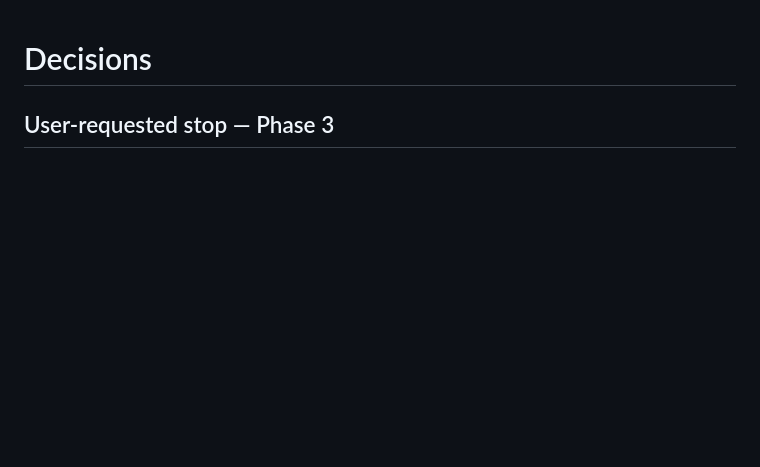
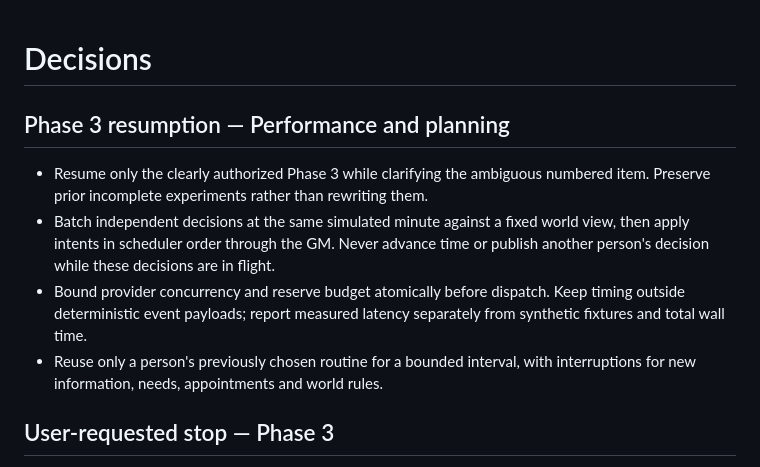
Before and after one commit to khurramidris/smallville-plus, a Markdown page: DECISIONS.md, the part around the change. Drawn GitHub-style; blank space fills up the shorter version.

Commit message:
docs: resume Phase 3 performance and live validation

```diff
--- a/DECISIONS.md
+++ b/DECISIONS.md
@@ -1,4 +1,16 @@
 # Decisions
+
+## Phase 3 resumption — Performance and planning
+- Resume only the clearly authorized Phase 3 while clarifying the ambiguous
+  numbered item. Preserve prior incomplete experiments rather than rewriting them.
+- Batch independent decisions at the same simulated minute against a fixed world
+  view, then apply intents in scheduler order through the GM. Never advance time
+  or publish another person's decision while these decisions are in flight.
+- Bound provider concurrency and reserve budget atomically before dispatch.
+  Keep timing outside deterministic event payloads; report measured latency
+  separately from synthetic fixtures and total wall time.
+- Reuse only a person's previously chosen routine for a bounded interval, with
+  interruptions for new information, needs, appointments and world rules.
 
 ## User-requested stop — Phase 3
 - The explicit stop overrides the outstanding three-day live objective. Cancel
```
Also changed, not shown: PROGRESS.md (+10 -1 lines).
